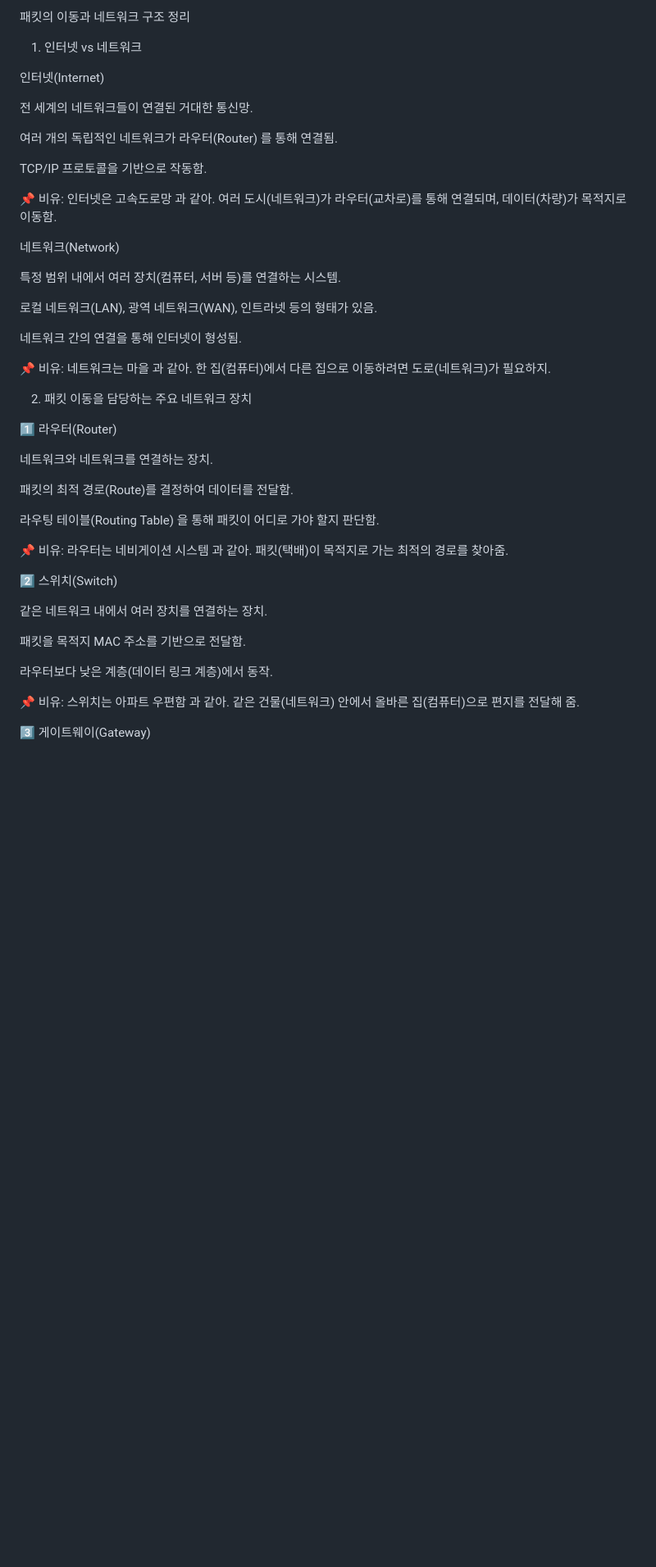
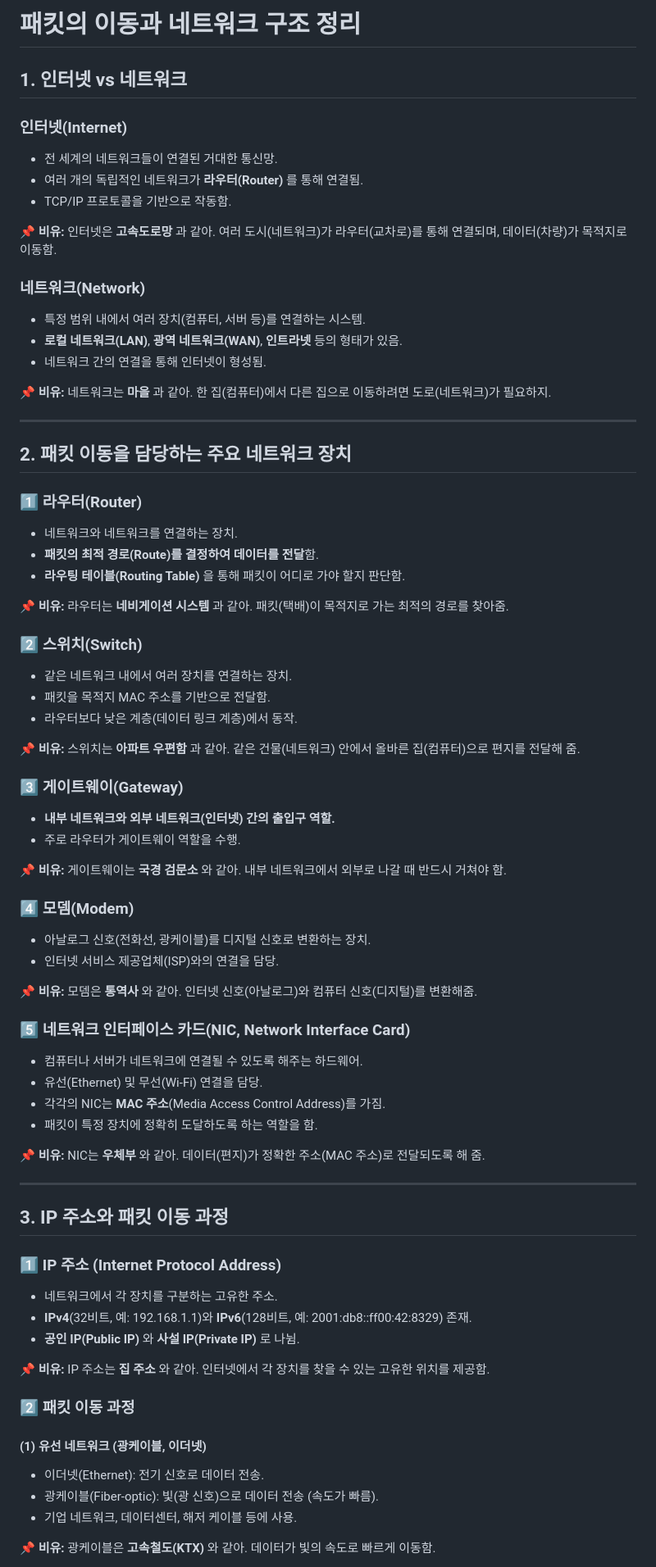
Before and after one commit to keunoh/intelligence, a Markdown page: system_architecture/packet_flow_and_network_architecture.md, the part around the change printed below. Shown: that part at 82% size. Rendered like a GitHub page; blank space fills up the shorter version.

```diff
--- a/system_architecture/packet_flow_and_network_architecture.md
+++ b/system_architecture/packet_flow_and_network_architecture.md
@@ -1,48 +1,75 @@
-패킷의 이동과 네트워크 구조 정리
+# 패킷의 이동과 네트워크 구조 정리
 
-1. 인터넷 vs 네트워크
+## 1. 인터넷 vs 네트워크
 
-인터넷(Internet)
+### 인터넷(Internet)
+- 전 세계의 네트워크들이 연결된 거대한 통신망.
+- 여러 개의 독립적인 네트워크가 **라우터(Router)** 를 통해 연결됨.
+- TCP/IP 프로토콜을 기반으로 작동함.
 
-전 세계의 네트워크들이 연결된 거대한 통신망.
+📌 **비유:** 인터넷은 **고속도로망** 과 같아. 여러 도시(네트워크)가 라우터(교차로)를 통해 연결되며, 데이터(차량)가 목적지로 이동함.
 
-여러 개의 독립적인 네트워크가 라우터(Router) 를 통해 연결됨.
+### 네트워크(Network)
+- 특정 범위 내에서 여러 장치(컴퓨터, 서버 등)를 연결하는 시스템.
+- **로컬 네트워크(LAN)**, **광역 네트워크(WAN)**, **인트라넷** 등의 형태가 있음.
+- 네트워크 간의 연결을 통해 인터넷이 형성됨.
 
-TCP/IP 프로토콜을 기반으로 작동함.
+📌 **비유:** 네트워크는 **마을** 과 같아. 한 집(컴퓨터)에서 다른 집으로 이동하려면 도로(네트워크)가 필요하지.
 
-📌 비유: 인터넷은 고속도로망 과 같아. 여러 도시(네트워크)가 라우터(교차로)를 통해 연결되며, 데이터(차량)가 목적지로 이동함.
+---
 
-네트워크(Network)
+## 2. 패킷 이동을 담당하는 주요 네트워크 장치
 
-특정 범위 내에서 여러 장치(컴퓨터, 서버 등)를 연결하는 시스템.
+### 1️⃣ 라우터(Router)
+- 네트워크와 네트워크를 연결하는 장치.
+- **패킷의 최적 경로(Route)를 결정하여 데이터를 전달**함.
+- **라우팅 테이블(Routing Table)** 을 통해 패킷이 어디로 가야 할지 판단함.
 
-로컬 네트워크(LAN), 광역 네트워크(WAN), 인트라넷 등의 형태가 있음.
+📌 **비유:** 라우터는 **네비게이션 시스템** 과 같아. 패킷(택배)이 목적지로 가는 최적의 경로를 찾아줌.
 
-네트워크 간의 연결을 통해 인터넷이 형성됨.
+### 2️⃣ 스위치(Switch)
+- 같은 네트워크 내에서 여러 장치를 연결하는 장치.
+- 패킷을 목적지 MAC 주소를 기반으로 전달함.
+- 라우터보다 낮은 계층(데이터 링크 계층)에서 동작.
 
-📌 비유: 네트워크는 마을 과 같아. 한 집(컴퓨터)에서 다른 집으로 이동하려면 도로(네트워크)가 필요하지.
+📌 **비유:** 스위치는 **아파트 우편함** 과 같아. 같은 건물(네트워크) 안에서 올바른 집(컴퓨터)으로 편지를 전달해 줌.
 
-2. 패킷 이동을 담당하는 주요 네트워크 장치
+### 3️⃣ 게이트웨이(Gateway)
+- **내부 네트워크와 외부 네트워크(인터넷) 간의 출입구 역할.**
+- 주로 라우터가 게이트웨이 역할을 수행.
 
-1️⃣ 라우터(Router)
+📌 **비유:** 게이트웨이는 **국경 검문소** 와 같아. 내부 네트워크에서 외부로 나갈 때 반드시 거쳐야 함.
 
-네트워크와 네트워크를 연결하는 장치.
+### 4️⃣ 모뎀(Modem)
+- 아날로그 신호(전화선, 광케이블)를 디지털 신호로 변환하는 장치.
+- 인터넷 서비스 제공업체(ISP)와의 연결을 담당.
 
-패킷의 최적 경로(Route)를 결정하여 데이터를 전달함.
+📌 **비유:** 모뎀은 **통역사** 와 같아. 인터넷 신호(아날로그)와 컴퓨터 신호(디지털)를 변환해줌.
 
-라우팅 테이블(Routing Table) 을 통해 패킷이 어디로 가야 할지 판단함.
+### 5️⃣ 네트워크 인터페이스 카드(NIC, Network Interface Card)
+- 컴퓨터나 서버가 네트워크에 연결될 수 있도록 해주는 하드웨어.
+- 유선(Ethernet) 및 무선(Wi-Fi) 연결을 담당.
+- 각각의 NIC는 **MAC 주소**(Media Access Control Address)를 가짐.
+- 패킷이 특정 장치에 정확히 도달하도록 하는 역할을 함.
 
-📌 비유: 라우터는 네비게이션 시스템 과 같아. 패킷(택배)이 목적지로 가는 최적의 경로를 찾아줌.
+📌 **비유:** NIC는 **우체부** 와 같아. 데이터(편지)가 정확한 주소(MAC 주소)로 전달되도록 해 줌.
 
-2️⃣ 스위치(Switch)
+---
 
-같은 네트워크 내에서 여러 장치를 연결하는 장치.
+## 3. IP 주소와 패킷 이동 과정
 
-패킷을 목적지 MAC 주소를 기반으로 전달함.
+### 1️⃣ IP 주소 (Internet Protocol Address)
+- 네트워크에서 각 장치를 구분하는 고유한 주소.
+- **IPv4**(32비트, 예: 192.168.1.1)와 **IPv6**(128비트, 예: 2001:db8::ff00:42:8329) 존재.
+- **공인 IP(Public IP)** 와 **사설 IP(Private IP)** 로 나뉨.
 
-라우터보다 낮은 계층(데이터 링크 계층)에서 동작.
+📌 **비유:** IP 주소는 **집 주소** 와 같아. 인터넷에서 각 장치를 찾을 수 있는 고유한 위치를 제공함.
 
-📌 비유: 스위치는 아파트 우편함 과 같아. 같은 건물(네트워크) 안에서 올바른 집(컴퓨터)으로 편지를 전달해 줌.
+### 2️⃣ 패킷 이동 과정
+#### (1) 유선 네트워크 (광케이블, 이더넷)
+- 이더넷(Ethernet): 전기 신호로 데이터 전송.
+- 광케이블(Fiber-optic): 빛(광 신호)으로 데이터 전송 (속도가 빠름).
+- 기업 네트워크, 데이터센터, 해저 케이블 등에 사용.
 
-3️⃣ 게이트웨이(Gateway)
+📌 **비유:** 광케이블은 **고속철도(KTX)** 와 같아. 데이터가 빛의 속도로 빠르게 이동함.
 
```
Also changed, not shown: other parts of system_architecture/packet_flow_and_network_architecture.md (+21 -94 lines).
